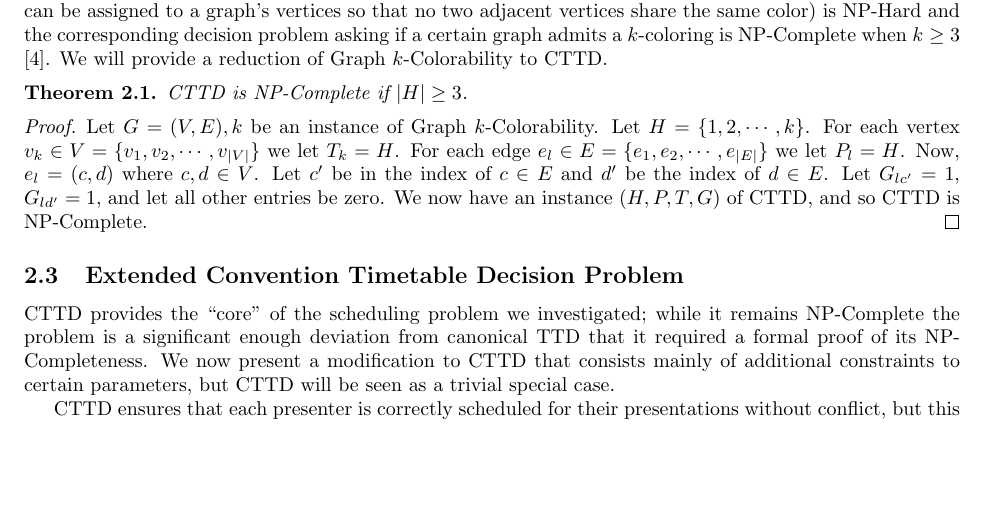
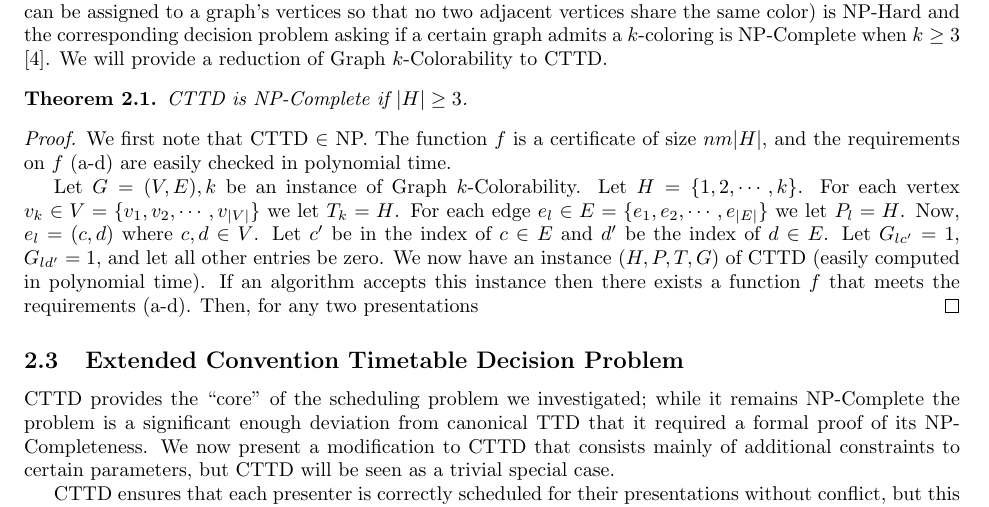
Before and after one commit to jquesnelle/convention-scheduling, a LaTeX paper (schedule.tex): part of page 3 of 4, cut so that both start at the same text, the shorter picture padded with empty space. Compiled offline with pdfLaTeX.

Commit message:
start of expanded cttd np-complete proof

```diff
--- a/schedule.tex
+++ b/schedule.tex
@@ -95,7 +95,9 @@ Now that we have defined our problem it behooves us to determine what complexity
 CTTD is NP-Complete if $|H| \ge 3$.
 \end{thm}
 \begin{proof}
-Let $G=(V,E),k$ be an instance of Graph $k$-Colorability. Let $H=\{1, 2, \cdots, k\}$. For each vertex $v_k \in V=\{v_1, v_2, \cdots, v_{|V|}\}$ we let $T_k = H$. For each edge $e_l \in E=\{e_1, e_2, \cdots, e_{|E|}\}$ we let $P_l = H$. Now, $e_l = (c,d)$ where $c,d \in V$. Let $c'$ be in the index of $c \in E$ and $d'$ be the index of $d \in E$. Let $G_{lc'} = 1$, $G_{ld'} = 1$, and let all other entries be zero. We now have an instance $(H, P, T, G)$ of CTTD, and so CTTD is NP-Complete.
+We first note that CTTD $\in$ NP. The function $f$ is a certificate of size $nm|H|$, and the requirements on $f$ (a-d) are easily checked in polynomial time.
+
+Let $G=(V,E),k$ be an instance of Graph $k$-Colorability. Let $H=\{1, 2, \cdots, k\}$. For each vertex $v_k \in V=\{v_1, v_2, \cdots, v_{|V|}\}$ we let $T_k = H$. For each edge $e_l \in E=\{e_1, e_2, \cdots, e_{|E|}\}$ we let $P_l = H$. Now, $e_l = (c,d)$ where $c,d \in V$. Let $c'$ be in the index of $c \in E$ and $d'$ be the index of $d \in E$. Let $G_{lc'} = 1$, $G_{ld'} = 1$, and let all other entries be zero. We now have an instance $(H, P, T, G)$ of CTTD (easily computed in polynomial time). If an algorithm accepts this instance then there exists a function $f$ that meets the requirements (a-d). Then, for any two presentations
 \end{proof}
 
 \subsection{Extended Convention Timetable Decision Problem}
```
